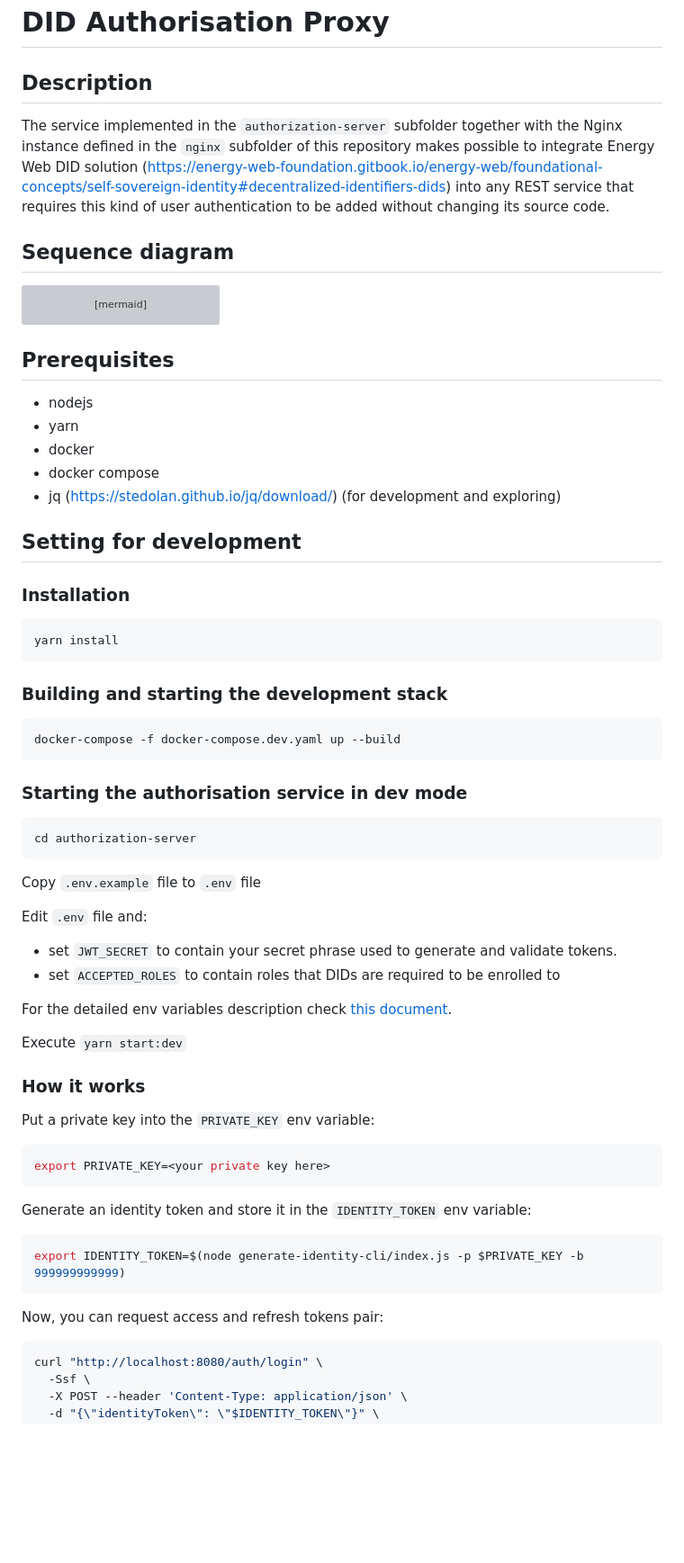
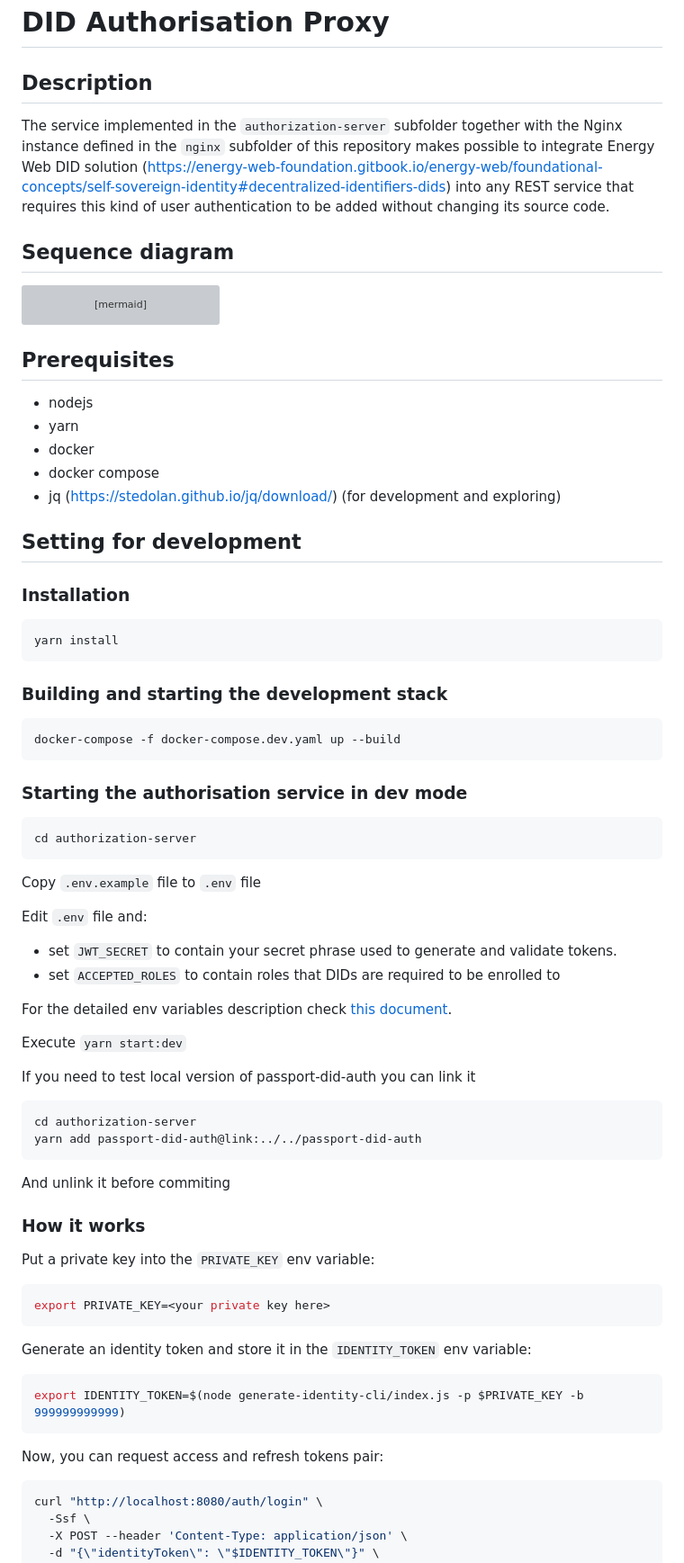
Before and after one commit to energywebfoundation/did-auth-proxy, a Markdown page: Readme.md, the part around the change printed below. Shown: that part at 90% size. Rendered like a GitHub page; blank space fills up the shorter version; grey boxes are pictures that could not be loaded.

Commit message:
docs: local link passport-did

````diff
--- a/Readme.md
+++ b/Readme.md
@@ -1,6 +1,7 @@
 # DID Authorisation Proxy
 
 ## Description
+
 The service implemented in the `authorization-server` subfolder together with the Nginx instance defined in the `nginx`
 subfolder of this repository makes possible to integrate Energy Web DID
 solution (https://energy-web-foundation.gitbook.io/energy-web/foundational-concepts/self-sovereign-identity#decentralized-identifiers-dids)
@@ -39,6 +40,7 @@ sequenceDiagram
 ```
 
 ## Prerequisites
+
 - nodejs
 - yarn
 - docker
@@ -48,22 +50,27 @@ sequenceDiagram
 ## Setting for development
 
 ### Installation
+
 ```shell
 yarn install
 ```
 
 ### Building and starting the development stack
+
 ```shell
 docker-compose -f docker-compose.dev.yaml up --build
 ```
 
 ### Starting the authorisation service in dev mode
+
 ```shell
 cd authorization-server
 ```
+
 Copy `.env.example` file to `.env` file
 
 Edit `.env` file and:
+
 - set `JWT_SECRET` to contain your secret phrase used to generate and validate tokens.
 - set `ACCEPTED_ROLES` to contain roles that DIDs are required to be enrolled to
 
@@ -71,18 +78,31 @@ For the detailed env variables description check [this document](./docs/ENV_VARS
 
 Execute `yarn start:dev`
 
+If you need to test local version of passport-did-auth you can link it
+
+```
+cd authorization-server
+yarn add passport-did-auth@link:../../passport-did-auth
+```
+
+And unlink it before commiting
+
 ### How it works
+
 Put a private key into the `PRIVATE_KEY` env variable:
+
 ```shell
 export PRIVATE_KEY=<your private key here>
 ```
 
 Generate an identity token and store it in the `IDENTITY_TOKEN` env variable:
+
 ```shell
 export IDENTITY_TOKEN=$(node generate-identity-cli/index.js -p $PRIVATE_KEY -b 999999999999)
 ```
 
 Now, you can request access and refresh tokens pair:
+
 ```shell
 curl "http://localhost:8080/auth/login" \
   -Ssf \
````
Also changed, not shown: other parts of Readme.md (+17 -7 lines).
